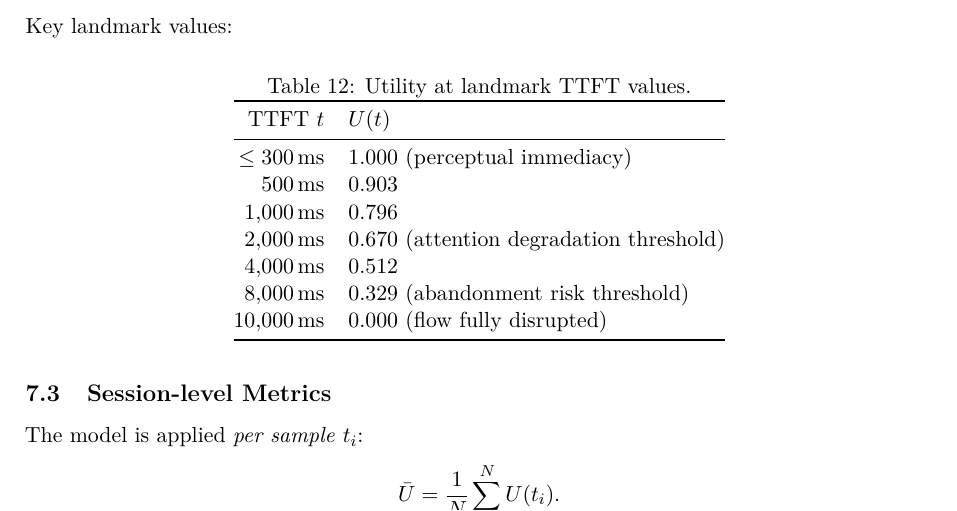
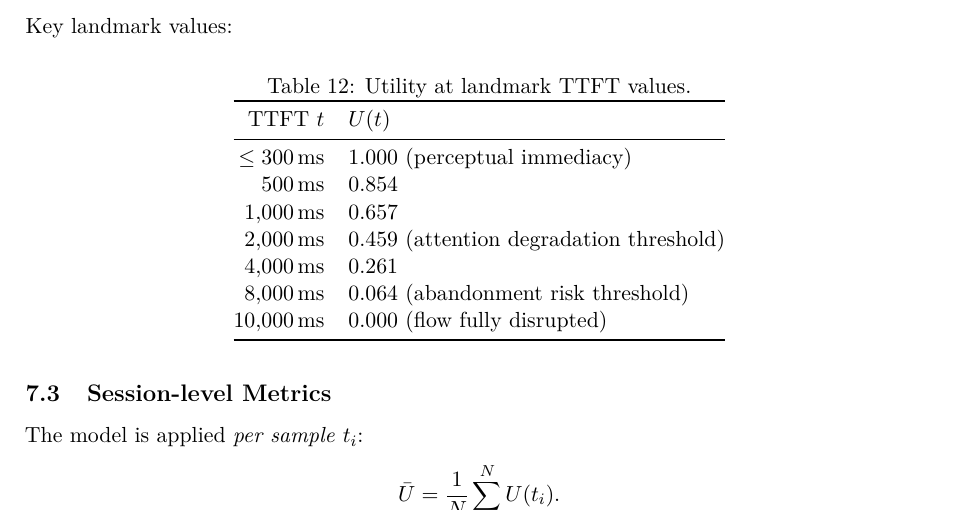
Before and after one commit to konradcinkusz/CopilotScope, a LaTeX document (research/articles/quality_measurement_framework.tex): part of page 11 of 19, cut so that both start at the same text. Compiled offline with pdfLaTeX.

Commit message:
Fix Section 7 landmark utility table to match the U(t) definition
The printed landmark values (0.903, 0.796, 0.670, 0.512, 0.329) did not
satisfy the article's own log-linear utility formula, nor the
LatencyUtilityAnalyzer implementation. Recomputed from
U(t) = 1 - ln(t/300)/ln(10000/300): 0.854, 0.657, 0.459, 0.261, 0.064.
Threshold annotations unchanged.

Co-Authored-By: Claude Fable 5 <noreply@anthropic.com>
Claude-Session: https://claude.ai/code/session_01SJrWBox95WwPcrGXuA87Hv

```diff
--- a/research/articles/quality_measurement_framework.tex
+++ b/research/articles/quality_measurement_framework.tex
@@ -797,11 +797,11 @@ Key landmark values:
 TTFT $t$ & $U(t)$ \\
 \midrule
 $\leq 300\,\text{ms}$ & $1.000$ (perceptual immediacy) \\
-$500\,\text{ms}$ & $0.903$ \\
-$1{,}000\,\text{ms}$ & $0.796$ \\
-$2{,}000\,\text{ms}$ & $0.670$ (attention degradation threshold) \\
-$4{,}000\,\text{ms}$ & $0.512$ \\
-$8{,}000\,\text{ms}$ & $0.329$ (abandonment risk threshold) \\
+$500\,\text{ms}$ & $0.854$ \\
+$1{,}000\,\text{ms}$ & $0.657$ \\
+$2{,}000\,\text{ms}$ & $0.459$ (attention degradation threshold) \\
+$4{,}000\,\text{ms}$ & $0.261$ \\
+$8{,}000\,\text{ms}$ & $0.064$ (abandonment risk threshold) \\
 $10{,}000\,\text{ms}$ & $0.000$ (flow fully disrupted) \\
 \bottomrule
 \end{tabular}
```
